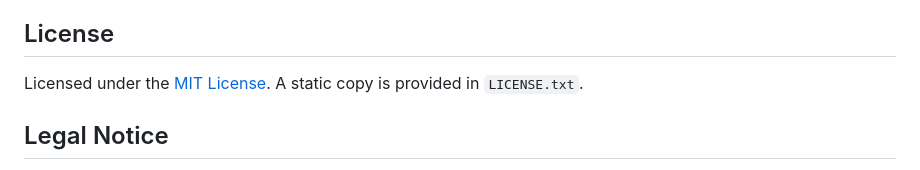
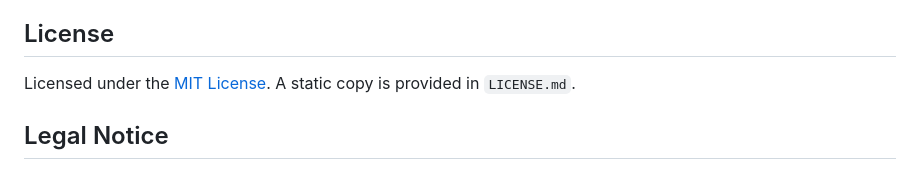
Before and after one commit to ArkanisCorporation/Exec-Hangar, a Markdown page: README.md, the part around the change. GitHub-like rendering.

```diff
--- a/README.md
+++ b/README.md
@@ -83,7 +83,7 @@ Issues and pull requests are welcome. If you open a PR, please include:
 
 ## License
 
-Licensed under the [MIT License](LICENSE.md). A static copy is provided in `LICENSE.txt`.
+Licensed under the [MIT License](LICENSE.md). A static copy is provided in `LICENSE.md`.
 
 ## Legal Notice
 
```
